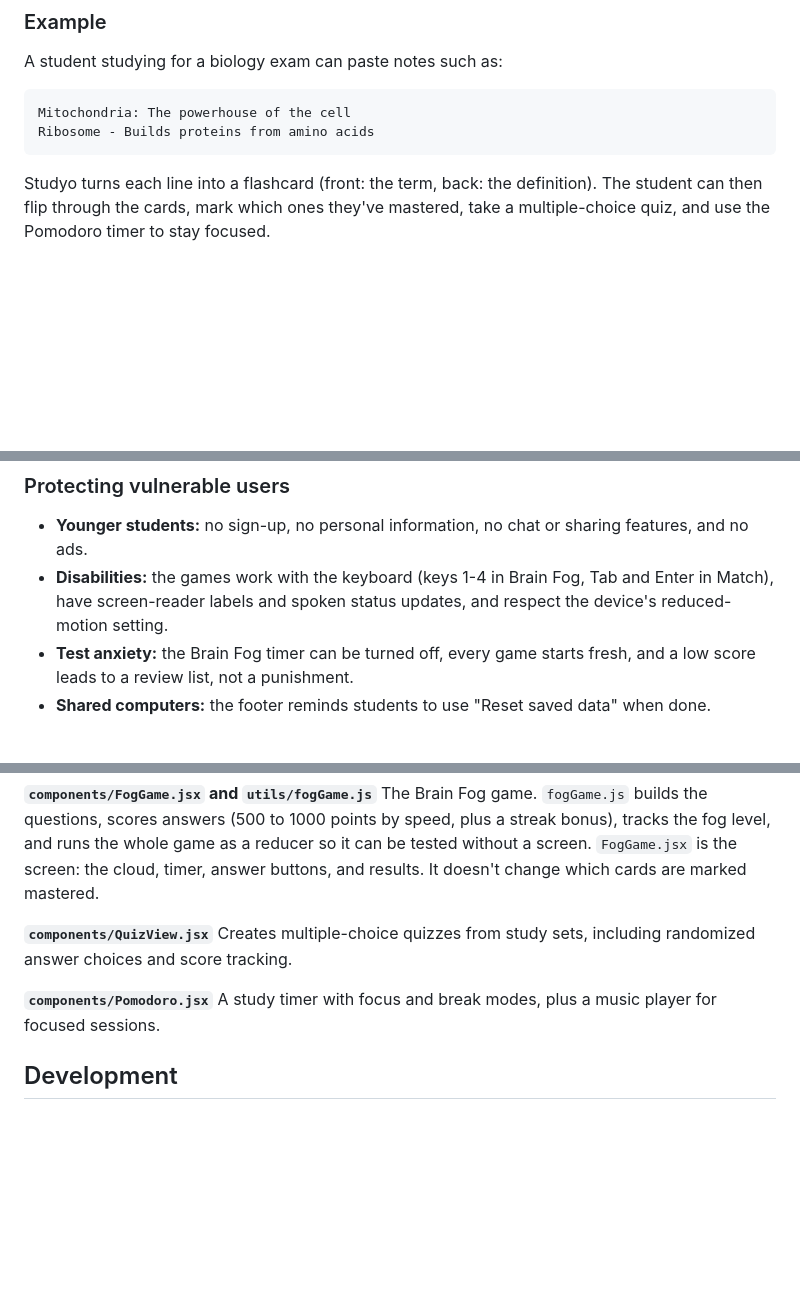
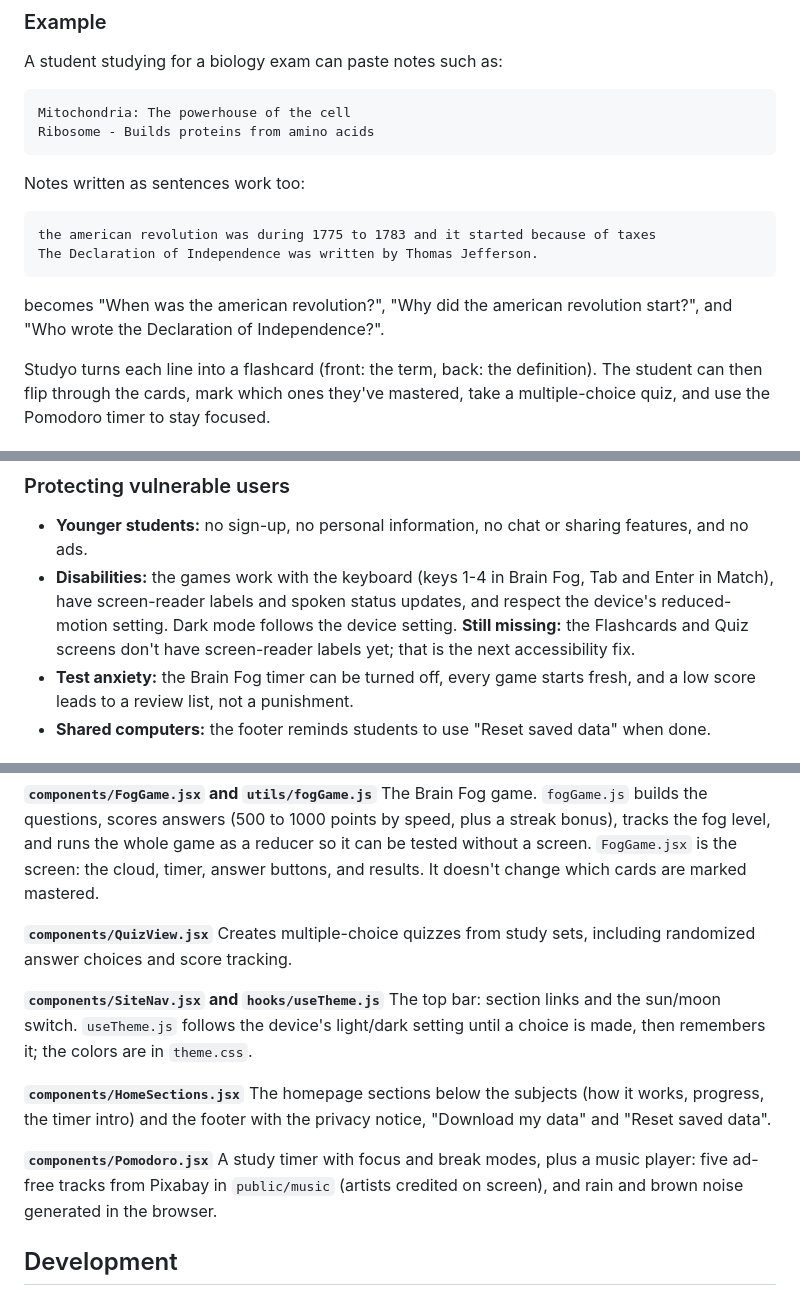
Before and after one commit to denvabeaubrun/Studyo, a Markdown page: README.md, 3 parts joined by grey strips. Drawn GitHub-style; blank space fills up the shorter version.

````diff
--- a/README.md
+++ b/README.md
@@ -51,6 +57,15 @@ Mitochondria: The powerhouse of the cell
 Ribosome - Builds proteins from amino acids
 ```
 
+Notes written as sentences work too:
+
+```text
+the american revolution was during 1775 to 1783 and it started because of taxes
+The Declaration of Independence was written by Thomas Jefferson.
+```
+
+becomes "When was the american revolution?", "Why did the american revolution start?", and "Who wrote the Declaration of Independence?".
+
 Studyo turns each line into a flashcard (front: the term, back: the definition). The student can then flip through the cards, mark which ones they've mastered, take a multiple-choice quiz, and use the Pomodoro timer to stay focused.
 
 ## Requirements
@@ -163,7 +181,7 @@ Studyo is for students who keep notes in messy formats (typed notes, copied text
 ### Protecting vulnerable users
 
 * **Younger students:** no sign-up, no personal information, no chat or sharing features, and no ads.
-* **Disabilities:** the games work with the keyboard (keys 1-4 in Brain Fog, Tab and Enter in Match), have screen-reader labels and spoken status updates, and respect the device's reduced-motion setting.
+* **Disabilities:** the games work with the keyboard (keys 1-4 in Brain Fog, Tab and Enter in Match), have screen-reader labels and spoken status updates, and respect the device's reduced-motion setting. Dark mode follows the device setting. **Still missing:** the Flashcards and Quiz screens don't have screen-reader labels yet; that is the next accessibility fix.
 * **Test anxiety:** the Brain Fog timer can be turned off, every game starts fresh, and a low score leads to a review list, not a punishment.
 * **Shared computers:** the footer reminds students to use "Reset saved data" when done.
 
@@ -252,8 +273,14 @@ The Brain Fog game. `fogGame.js` builds the questions, scores answers (500 to 10
 **`components/QuizView.jsx`**
 Creates multiple-choice quizzes from study sets, including randomized answer choices and score tracking.
 
+**`components/SiteNav.jsx` and `hooks/useTheme.js`**
+The top bar: section links and the sun/moon switch. `useTheme.js` follows the device's light/dark setting until a choice is made, then remembers it; the colors are in `theme.css`.
+
+**`components/HomeSections.jsx`**
+The homepage sections below the subjects (how it works, progress, the timer intro) and the footer with the privacy notice, "Download my data" and "Reset saved data".
+
 **`components/Pomodoro.jsx`**
-A study timer with focus and break modes, plus a music player for focused sessions.
+A study timer with focus and break modes, plus a music player: five ad-free tracks from Pixabay in `public/music` (artists credited on screen), and rain and brown noise generated in the browser.
 
 ## Development
 
````
Also changed, not shown: other parts of README.md (+26 -6 lines), CHANGELOG.md (+5 -0 lines), docs/screenshots/brain-fog.png (added), docs/screenshots/home-dark.png (added), docs/screenshots/home-light.png (added), 4 other files.
